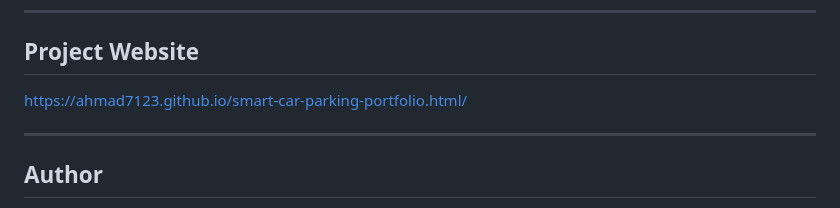
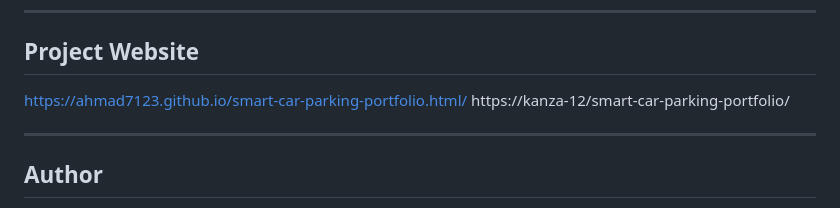
Before and after one commit to kanza-12/smart-car-parking-portfolio, a Markdown page: README.md, the part around the change. Rendered like a GitHub page.

```diff
--- a/README.md
+++ b/README.md
@@ -168,6 +168,7 @@ Open Arduino IDE and upload the code to ESP32.
 ## Project Website
 
 https://ahmad7123.github.io/smart-car-parking-portfolio.html/
+https://kanza-12/smart-car-parking-portfolio/
 
 ---
 
```
